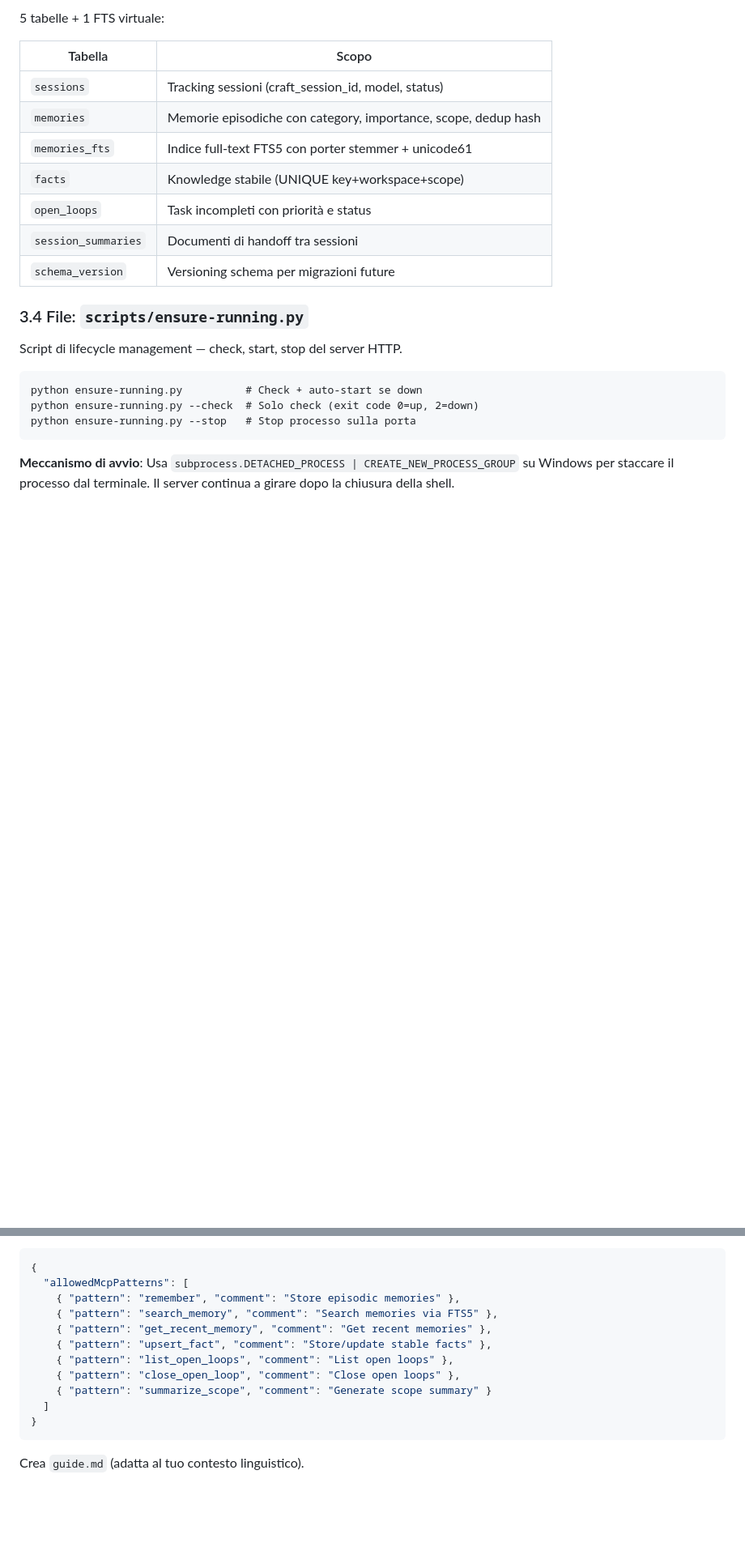
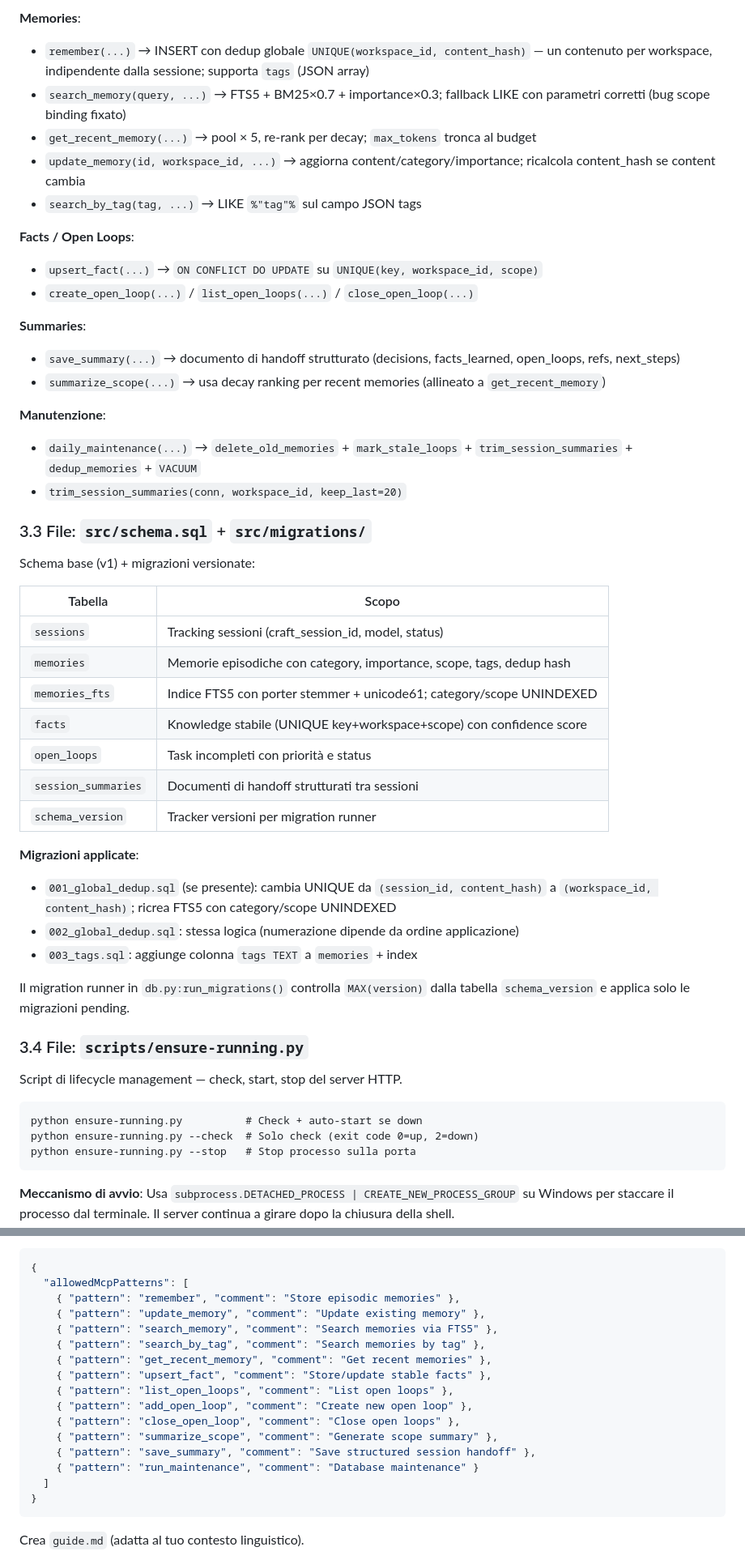
Before and after one commit to matrixNeo76/craft-memory, a Markdown page: ARCHITECTURE.md, 2 parts joined by grey strips. Shown at 81% size. Rendered like a GitHub page; blank space fills up the shorter version.

````diff
--- a/ARCHITECTURE.md
+++ b/ARCHITECTURE.md
@@ -150,15 +176,43 @@ Layer dati SQLite. Funzioni principali:
 
-5 tabelle + 1 FTS virtuale:
+**Memories**:
+- `remember(...)` → INSERT con dedup globale `UNIQUE(workspace_id, content_hash)` — un contenuto per workspace, indipendente dalla sessione; supporta `tags` (JSON array)
+- `search_memory(query, ...)` → FTS5 + BM25×0.7 + importance×0.3; fallback LIKE con parametri corretti (bug scope binding fixato)
+- `get_recent_memory(...)` → pool × 5, re-rank per decay; `max_tokens` tronca al budget
+- `update_memory(id, workspace_id, ...)` → aggiorna content/category/importance; ricalcola content_hash se content cambia
+- `search_by_tag(tag, ...)` → LIKE `%"tag"%` sul campo JSON tags
+
+**Facts / Open Loops**:
+- `upsert_fact(...)` → `ON CONFLICT DO UPDATE` su `UNIQUE(key, workspace_id, scope)`
+- `create_open_loop(...)` / `list_open_loops(...)` / `close_open_loop(...)`
+
+**Summaries**:
+- `save_summary(...)` → documento di handoff strutturato (decisions, facts_learned, open_loops, refs, next_steps)
+- `summarize_scope(...)` → usa decay ranking per recent memories (allineato a `get_recent_memory`)
+
+**Manutenzione**:
+- `daily_maintenance(...)` → `delete_old_memories` + `mark_stale_loops` + `trim_session_summaries` + `dedup_memories` + `VACUUM`
+- `trim_session_summaries(conn, workspace_id, keep_last=20)`
+
+### 3.3 File: `src/schema.sql` + `src/migrations/`
+
+Schema base (v1) + migrazioni versionate:
 
 | Tabella | Scopo |
 |---------|-------|
 | `sessions` | Tracking sessioni (craft_session_id, model, status) |
-| `memories` | Memorie episodiche con category, importance, scope, dedup hash |
-| `memories_fts` | Indice full-text FTS5 con porter stemmer + unicode61 |
-| `facts` | Knowledge stabile (UNIQUE key+workspace+scope) |
+| `memories` | Memorie episodiche con category, importance, scope, tags, dedup hash |
+| `memories_fts` | Indice FTS5 con porter stemmer + unicode61; category/scope UNINDEXED |
+| `facts` | Knowledge stabile (UNIQUE key+workspace+scope) con confidence score |
 | `open_loops` | Task incompleti con priorità e status |
-| `session_summaries` | Documenti di handoff tra sessioni |
-| `schema_version` | Versioning schema per migrazioni future |
+| `session_summaries` | Documenti di handoff strutturati tra sessioni |
+| `schema_version` | Tracker versioni per migration runner |
+
+**Migrazioni applicate**:
+- `001_global_dedup.sql` (se presente): cambia UNIQUE da `(session_id, content_hash)` a `(workspace_id, content_hash)`; ricrea FTS5 con category/scope UNINDEXED
+- `002_global_dedup.sql`: stessa logica (numerazione dipende da ordine applicazione)
+- `003_tags.sql`: aggiunge colonna `tags TEXT` a `memories` + index
+
+Il migration runner in `db.py:run_migrations()` controlla `MAX(version)` dalla tabella `schema_version` e applica solo le migrazioni pending.
 
 ### 3.4 File: `scripts/ensure-running.py`
 
@@ -453,12 +522,17 @@ Crea `permissions.json`:
 {
   "allowedMcpPatterns": [
     { "pattern": "remember", "comment": "Store episodic memories" },
+    { "pattern": "update_memory", "comment": "Update existing memory" },
     { "pattern": "search_memory", "comment": "Search memories via FTS5" },
+    { "pattern": "search_by_tag", "comment": "Search memories by tag" },
     { "pattern": "get_recent_memory", "comment": "Get recent memories" },
     { "pattern": "upsert_fact", "comment": "Store/update stable facts" },
     { "pattern": "list_open_loops", "comment": "List open loops" },
+    { "pattern": "add_open_loop", "comment": "Create new open loop" },
     { "pattern": "close_open_loop", "comment": "Close open loops" },
-    { "pattern": "summarize_scope", "comment": "Generate scope summary" }
+    { "pattern": "summarize_scope", "comment": "Generate scope summary" },
+    { "pattern": "save_summary", "comment": "Save structured session handoff" },
+    { "pattern": "run_maintenance", "comment": "Database maintenance" }
   ]
 }
 ```
````
Also changed, not shown: other parts of ARCHITECTURE.md (+77 -34 lines).
